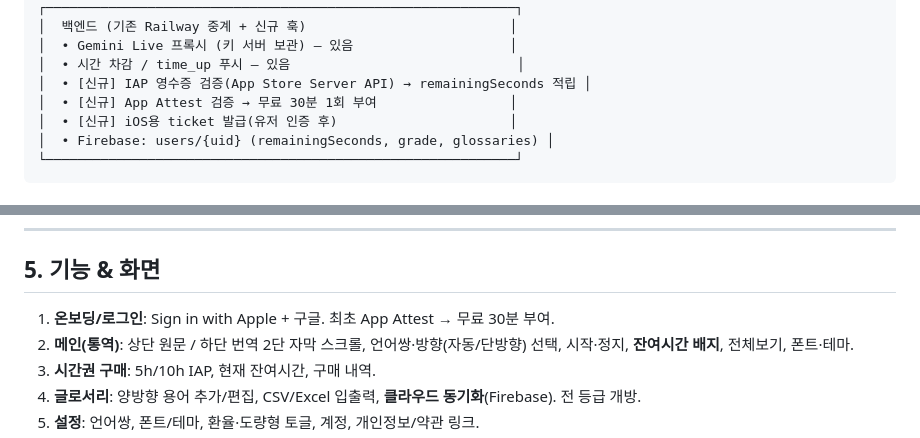
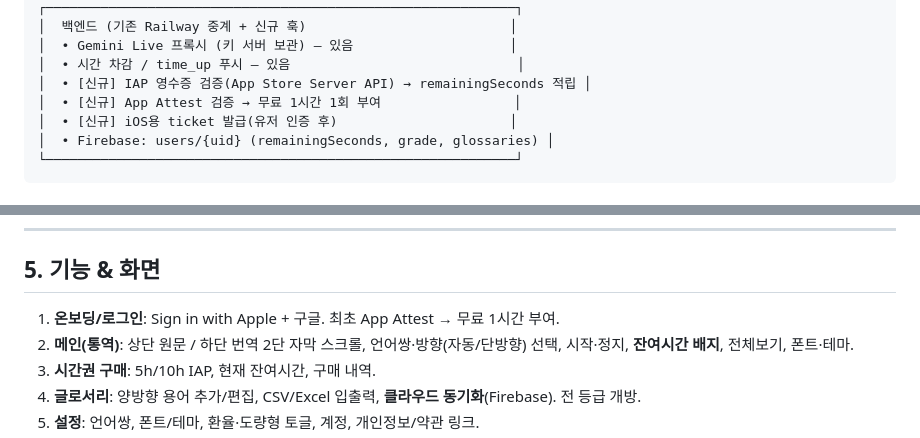
Before and after one commit to dororok-me/Boothmate, a Markdown page: docs/REBUILD_DESIGN.md, 2 parts joined by grey strips. Rendered like a GitHub page.

```diff
--- a/docs/REBUILD_DESIGN.md
+++ b/docs/REBUILD_DESIGN.md
@@ -67,7 +72,7 @@
 │  • Gemini Live 프록시 (키 서버 보관) — 있음                    │
 │  • 시간 차감 / time_up 푸시 — 있음                             │
 │  • [신규] IAP 영수증 검증(App Store Server API) → remainingSeconds 적립 │
-│  • [신규] App Attest 검증 → 무료 30분 1회 부여                 │
+│  • [신규] App Attest 검증 → 무료 1시간 1회 부여                 │
 │  • [신규] iOS용 ticket 발급(유저 인증 후)                      │
 │  • Firebase: users/{uid} (remainingSeconds, grade, glossaries) │
 └────────────────────────────────────────────────────────────┘
@@ -126,7 +131,7 @@ goAway                                    → 세션 곧 만료 → 재연결
 
 ## 5. 기능 & 화면
 
-1. **온보딩/로그인**: Sign in with Apple + 구글. 최초 App Attest → 무료 30분 부여.
+1. **온보딩/로그인**: Sign in with Apple + 구글. 최초 App Attest → 무료 1시간 부여.
 2. **메인(통역)**: 상단 원문 / 하단 번역 2단 자막 스크롤, 언어쌍·방향(자동/단방향) 선택, 시작·정지, **잔여시간 배지**, 전체보기, 폰트·테마.
 3. **시간권 구매**: 5h/10h IAP, 현재 잔여시간, 구매 내역.
 4. **글로서리**: 양방향 용어 추가/편집, CSV/Excel 입출력, **클라우드 동기화**(Firebase). 전 등급 개방.
```
Also changed, not shown: other parts of docs/REBUILD_DESIGN.md (+14 -7 lines).
